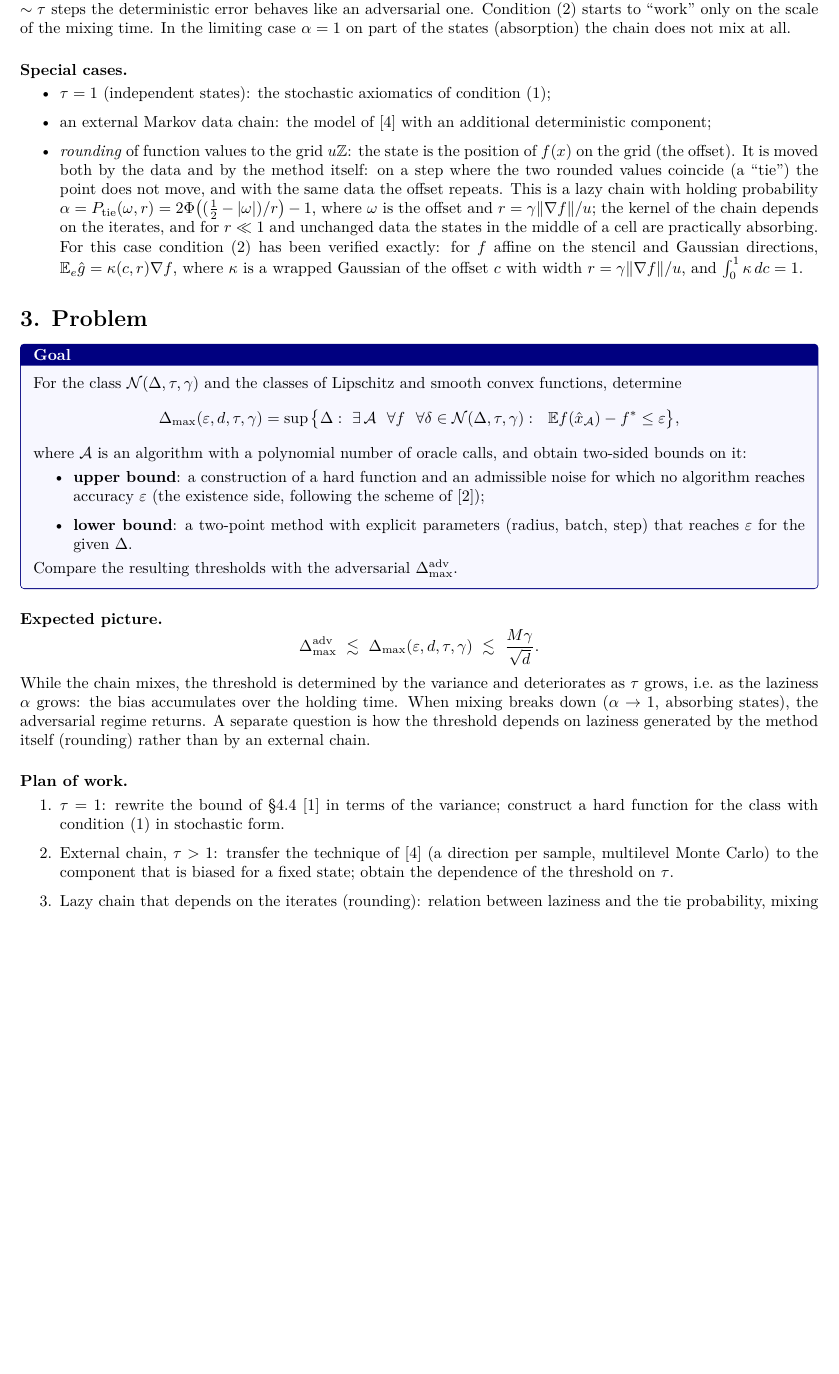
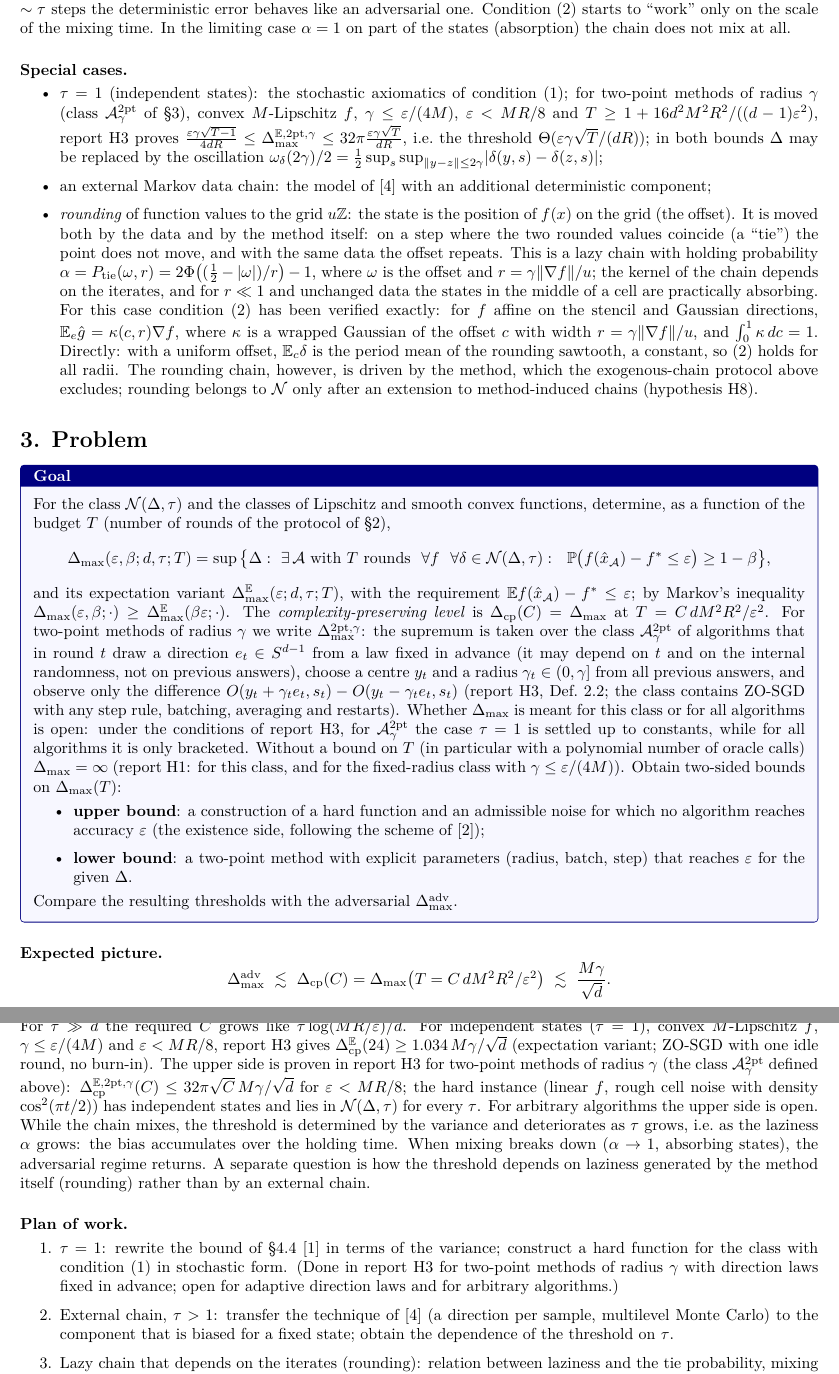
Before and after one commit to igor-rah/zero-order-optimization-research, a LaTeX document (projects/markov-orthogonal-noise/notes/problem_statement/markov_orthogonal_noise_problem_en.tex): part of page 2 of 3 before the commit and two parts of pages 2 and 3 of 3 after it, the two joined at a grey line, cut so that both start at the same text, the shorter picture padded with empty space. Compiled offline with pdfLaTeX.

Commit message:
problem statement: results of H1 and H3
Query protocol, the all-radii class, budgeted Delta_max, the expected picture with the proven sides, the tau = 1 result and the class of two-point methods; PDF rebuilt.

```diff
--- a/projects/markov-orthogonal-noise/notes/problem_statement/markov_orthogonal_noise_problem_en.tex
+++ b/projects/markov-orthogonal-noise/notes/problem_statement/markov_orthogonal_noise_problem_en.tex
@@ -64,19 +66,18 @@ While a state $s$ is held, the noise $\delta(\cdot,s)$ is the same, and its bias
 
 \paragraph{Special cases.}
 \begin{itemize}
-\item $\tau=1$ (independent states): the stochastic axiomatics of condition \eqref{eq:orth};
+\item $\tau=1$ (independent states): the stochastic axiomatics of condition \eqref{eq:orth}; for two-point methods of radius $\gamma$ (class $\mathcal A^{2\rm pt}_\gamma$ of \S3), convex $M$-Lipschitz $f$, $\gamma\le\varepsilon/(4M)$, $\varepsilon<MR/8$ and $T\ge1+16d^2M^2R^2/((d-1)\varepsilon^2)$, report H3 proves $\frac{\varepsilon\gamma\sqrt{T-1}}{4dR}\le\Dmax^{\E,2\rm pt,\gamma}\le32\pi\frac{\varepsilon\gamma\sqrt T}{dR}$, i.e.\ the threshold $\Theta(\varepsilon\gamma\sqrt T/(dR))$; in both bounds $\Delta$ may be replaced by the oscillation $\omega_\delta(2\gamma)/2=\frac12\sup_s\sup_{\norm{y-z}\le2\gamma}\abs{\delta(y,s)-\delta(z,s)}$;
 \item an external Markov data chain: the model of \cite{prokhorov} with an additional deterministic component;
-\item \emph{rounding} of function values to the grid $u\mathbb Z$: the state is the position of $f(x)$ on the grid (the offset). It is moved both by the data and by the method itself: on a step where the two rounded values coincide (a ``tie'') the point does not move, and with the same data the offset repeats. This is a lazy chain with holding probability $\alpha=P_{\rm tie}(\omega,r)=2\Phi\big((\tfrac12-\abs\omega)/r\big)-1$, where $\omega$ is the offset and $r=\gamma\norm{\nabla f}/u$; the kernel of the chain depends on the iterates, and for $r\ll1$ and unchanged data the states in the middle of a cell are practically absorbing. For this case condition \eqref{eq:orth-pi} has been verified exactly: for $f$ affine on the stencil and Gaussian directions, $\E_e\hat g=\kappa(c,r)\nabla f$, where $\kappa$ is a wrapped Gaussian of the offset $c$ with width $r=\gamma\norm{\nabla f}/u$, and $\int_0^1\kappa\,dc=1$.
+\item \emph{rounding} of function values to the grid $u\mathbb Z$: the state is the position of $f(x)$ on the grid (the offset). It is moved both by the data and by the method itself: on a step where the two rounded values coincide (a ``tie'') the point does not move, and with the same data the offset repeats. This is a lazy chain with holding probability $\alpha=P_{\rm tie}(\omega,r)=2\Phi\big((\tfrac12-\abs\omega)/r\big)-1$, where $\omega$ is the offset and $r=\gamma\norm{\nabla f}/u$; the kernel of the chain depends on the iterates, and for $r\ll1$ and unchanged data the states in the middle of a cell are practically absorbing. For this case condition \eqref{eq:orth-pi} has been verified exactly: for $f$ affine on the stencil and Gaussian directions, $\E_e\hat g=\kappa(c,r)\nabla f$, where $\kappa$ is a wrapped Gaussian of the offset $c$ with width $r=\gamma\norm{\nabla f}/u$, and $\int_0^1\kappa\,dc=1$. Directly: with a uniform offset, $\E_c\delta$ is the period mean of the rounding sawtooth, a constant, so \eqref{eq:orth-pi} holds for all radii. The rounding chain, however, is driven by the method, which the exogenous-chain protocol above excludes; rounding belongs to $\mathcal N$ only after an extension to method-induced chains (hypothesis H8).
 \end{itemize}
 
 \section*{3. Problem}
 \begin{tcolorbox}[box,title={Goal}]
-For the class $\mathcal N(\Delta,\tau,\gamma)$ and the classes of Lipschitz and smooth convex functions, determine
+For the class $\mathcal N(\Delta,\tau)$ and the classes of Lipschitz and smooth convex functions, determine, as a function of the budget $T$ (number of rounds of the protocol of \S2),
 \[
-\Dmax(\varepsilon,d,\tau,\gamma)=\sup\big\{\Delta:\ \exists\,\mathcal A\ \ \forall f\ \ \forall\delta\in\mathcal N(\Delta,\tau,\gamma):\ \ \E f(\hat x_{\mathcal A})-f^*\le\varepsilon\big\},
+\Dmax(\varepsilon,\beta;d,\tau;T)=\sup\big\{\Delta:\ \exists\,\mathcal A\ \text{with $T$ rounds}\ \ \forall f\ \ \forall\delta\in\mathcal N(\Delta,\tau):\ \ \mathbb P\big(f(\hat x_{\mathcal A})-f^*\le\varepsilon\big)\ge1-\beta\big\},
 \]
-where $\mathcal A$ is an algorithm with a polynomial number of oracle calls,
-and obtain two-sided bounds on it:
+and its expectation variant $\Dmax^{\E}(\varepsilon;d,\tau;T)$, with the requirement $\E f(\hat x_{\mathcal A})-f^*\le\varepsilon$; by Markov's inequality $\Dmax(\varepsilon,\beta;\cdot)\ge\Dmax^{\E}(\beta\varepsilon;\cdot)$. The \emph{complexity-preserving level} is $\Delta_{\rm cp}(C)=\Dmax$ at $T=C\,dM^2R^2/\varepsilon^2$. For two-point methods of radius $\gamma$ we write $\Dmax^{2\rm pt,\gamma}$: the supremum is taken over the class $\mathcal A^{2\rm pt}_\gamma$ of algorithms that in round $t$ draw a direction $e_t\in S^{d-1}$ from a law fixed in advance (it may depend on $t$ and on the internal randomness, not on previous answers), choose a centre $y_t$ and a radius $\gamma_t\in(0,\gamma]$ from all previous answers, and observe only the difference $O(y_t+\gamma_te_t,s_t)-O(y_t-\gamma_te_t,s_t)$ (report H3, Def.~2.2; the class contains ZO-SGD with any step rule, batching, averaging and restarts). Whether $\Dmax$ is meant for this class or for all algorithms is open: under the conditions of report H3, for $\mathcal A^{2\rm pt}_\gamma$ the case $\tau=1$ is settled up to constants, while for all algorithms it is only bracketed. Without a bound on $T$ (in particular with a polynomial number of oracle calls) $\Dmax=\infty$ (report H1: for this class, and for the fixed-radius class with $\gamma\le\varepsilon/(4M)$). Obtain two-sided bounds on $\Dmax(T)$:
 \begin{itemize}
 \item \textbf{upper bound}: a construction of a hard function and an admissible noise for which no algorithm reaches accuracy $\varepsilon$ (the existence side, following the scheme of \cite{pasechnyuk});
 \item \textbf{lower bound}: a two-point method with explicit parameters (radius, batch, step) that reaches $\varepsilon$ for the given $\Delta$.
@@ -86,13 +87,14 @@ Compare the resulting thresholds with the adversarial $\Dmax^{\rm adv}$.
 
 \paragraph{Expected picture.}
 \[
-\Dmax^{\rm adv}\ \lesssim\ \Dmax(\varepsilon,d,\tau,\gamma)\ \lesssim\ \frac{M\gamma}{\sqrt d}.
+\Dmax^{\rm adv}\ \lesssim\ \Delta_{\rm cp}(C)=\Dmax\big(T=C\,dM^2R^2/\varepsilon^2\big)\ \lesssim\ \frac{M\gamma}{\sqrt d}.
 \]
+The lower side is proven in report H1 in the expectation variant: $\Delta_{\rm cp}(C)\ge M\gamma/\sqrt{2d+8\tau-3}$ for $\gamma\le\varepsilon/(4M)$ ($\gamma<\varepsilon/(4M)$ in the a.e.\ reading of \eqref{eq:orth-pi}) and $C\ge\frac{149}4(6+t_0/d)$, $t_0=\tau\lceil\log_2(16MR/\varepsilon)\rceil$; e.g.\ $C=261$ if $t_0\le d$. For $\tau\gg d$ the required $C$ grows like $\tau\log(MR/\varepsilon)/d$. For independent states ($\tau=1$), convex $M$-Lipschitz $f$, $\gamma\le\varepsilon/(4M)$ and $\varepsilon<MR/8$, report H3 gives $\Delta^{\E}_{\rm cp}(24)\ge1.034\,M\gamma/\sqrt d$ (expectation variant; ZO-SGD with one idle round, no burn-in). The upper side is proven in report H3 for two-point methods of radius $\gamma$ (the class $\mathcal A^{2\rm pt}_\gamma$ defined above): $\Delta^{\E,2\rm pt,\gamma}_{\rm cp}(C)\le32\pi\sqrt C\,M\gamma/\sqrt d$ for $\varepsilon<MR/8$; the hard instance (linear $f$, rough cell noise with density $\cos^2(\pi t/2)$) has independent states and lies in $\mathcal N(\Delta,\tau)$ for every $\tau$. For arbitrary algorithms the upper side is open.
 While the chain mixes, the threshold is determined by the variance and deteriorates as $\tau$ grows, i.e.\ as the laziness $\alpha$ grows: the bias accumulates over the holding time. When mixing breaks down ($\alpha\to1$, absorbing states), the adversarial regime returns. A separate question is how the threshold depends on laziness generated by the method itself (rounding) rather than by an external chain.
 
 \paragraph{Plan of work.}
 \begin{enumerate}
-\item $\tau=1$: rewrite the bound of \S4.4 \cite{survey} in terms of the variance; construct a hard function for the class with condition \eqref{eq:orth} in stochastic form.
+\item $\tau=1$: rewrite the bound of \S4.4 \cite{survey} in terms of the variance; construct a hard function for the class with condition \eqref{eq:orth} in stochastic form. (Done in report H3 for two-point methods of radius $\gamma$ with direction laws fixed in advance; open for adaptive direction laws and for arbitrary algorithms.)
 \item External chain, $\tau>1$: transfer the technique of \cite{prokhorov} (a direction per sample, multilevel Monte Carlo) to the component that is biased for a fixed state; obtain the dependence of the threshold on $\tau$.
 \item Lazy chain that depends on the iterates (rounding): relation between laziness and the tie probability, mixing conditions, absorbing states, comparison with the adversarial threshold.
 \end{enumerate}
```
Also changed, not shown: projects/markov-orthogonal-noise/notes/problem_statement/markov_orthogonal_noise_problem_en.pdf, projects/markov-orthogonal-noise/notes/problem_statement/markov_orthogonal_noise_problem_en.tex (12 more changed lines).
